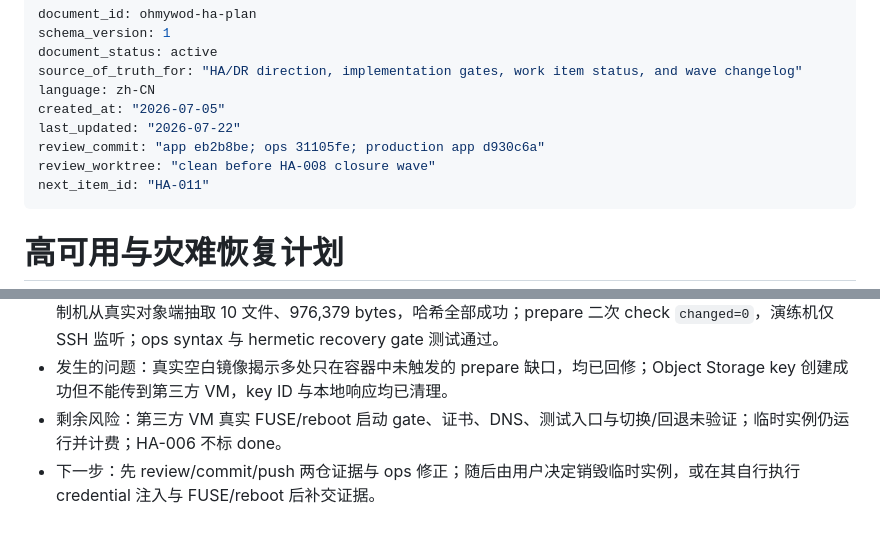
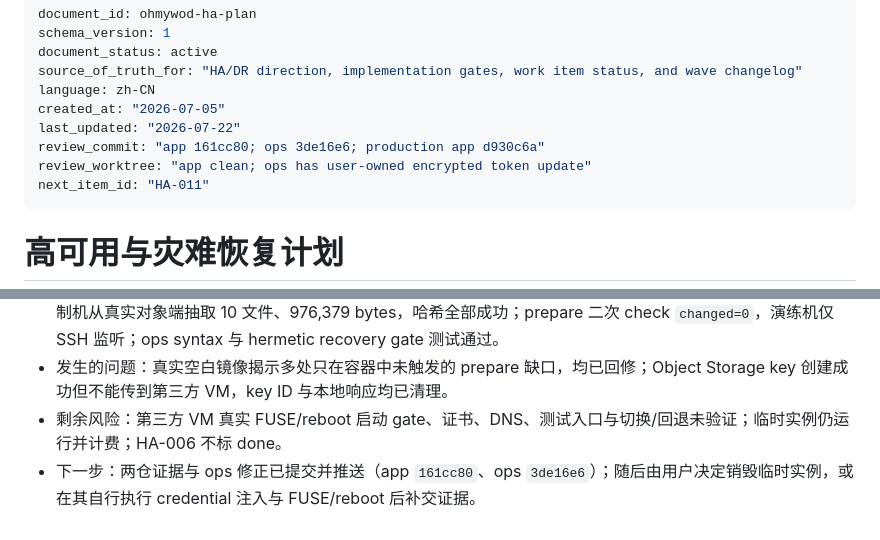
Before and after one commit to everbird/ohmywod, a Markdown page: docs/ha-plan.md, 2 parts joined by grey strips. Rendered like a GitHub page.

Commit message:
docs: anchor HA-006 evidence commits

```diff
--- a/docs/ha-plan.md
+++ b/docs/ha-plan.md
@@ -6,8 +6,8 @@ source_of_truth_for: "HA/DR direction, implementation gates, work item status, a
 language: zh-CN
 created_at: "2026-07-05"
 last_updated: "2026-07-22"
-review_commit: "app eb2b8be; ops 31105fe; production app d930c6a"
-review_worktree: "clean before HA-008 closure wave"
+review_commit: "app 161cc80; ops 3de16e6; production app d930c6a"
+review_worktree: "app clean; ops has user-owned encrypted token update"
 next_item_id: "HA-011"
 ---
 
@@ -605,4 +605,4 @@ Review 关注：旧主复活、Cloudflare API 部分成功、SQLite 写入窗口
 - 验证：SQLite 完整性与关键表对照通过，本次观测 RPO=0；JuiceFS metadata load 得 311,775 keys，可信控制机从真实对象端抽取 10 文件、976,379 bytes，哈希全部成功；prepare 二次 check `changed=0`，演练机仅 SSH 监听；ops syntax 与 hermetic recovery gate 测试通过。
 - 发生的问题：真实空白镜像揭示多处只在容器中未触发的 prepare 缺口，均已回修；Object Storage key 创建成功但不能传到第三方 VM，key ID 与本地响应均已清理。
 - 剩余风险：第三方 VM 真实 FUSE/reboot 启动 gate、证书、DNS、测试入口与切换/回退未验证；临时实例仍运行并计费；HA-006 不标 done。
-- 下一步：先 review/commit/push 两仓证据与 ops 修正；随后由用户决定销毁临时实例，或在其自行执行 credential 注入与 FUSE/reboot 后补交证据。
+- 下一步：两仓证据与 ops 修正已提交并推送（app `161cc80`、ops `3de16e6`）；随后由用户决定销毁临时实例，或在其自行执行 credential 注入与 FUSE/reboot 后补交证据。
```
